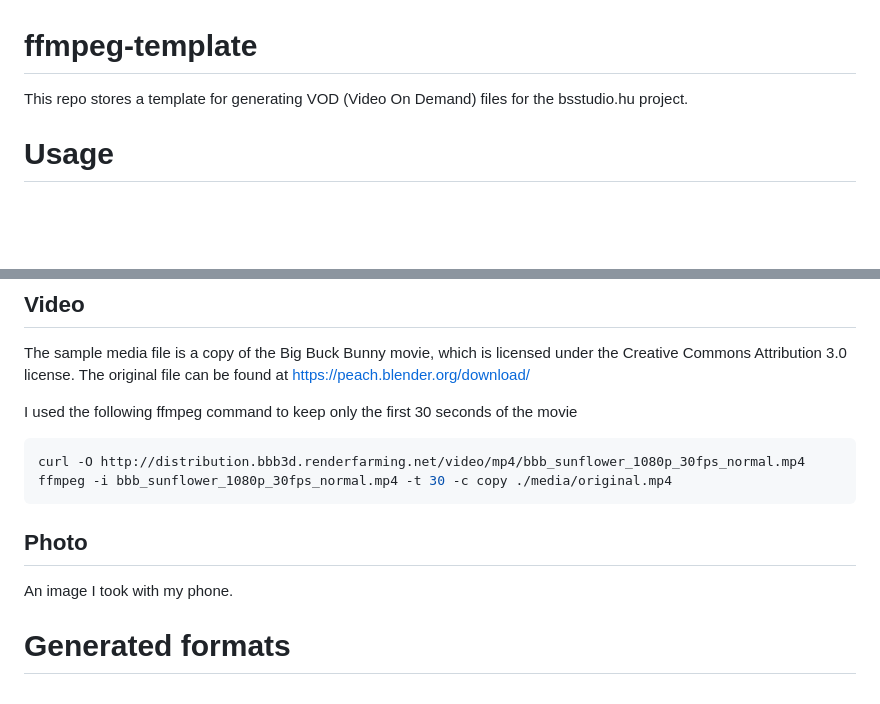
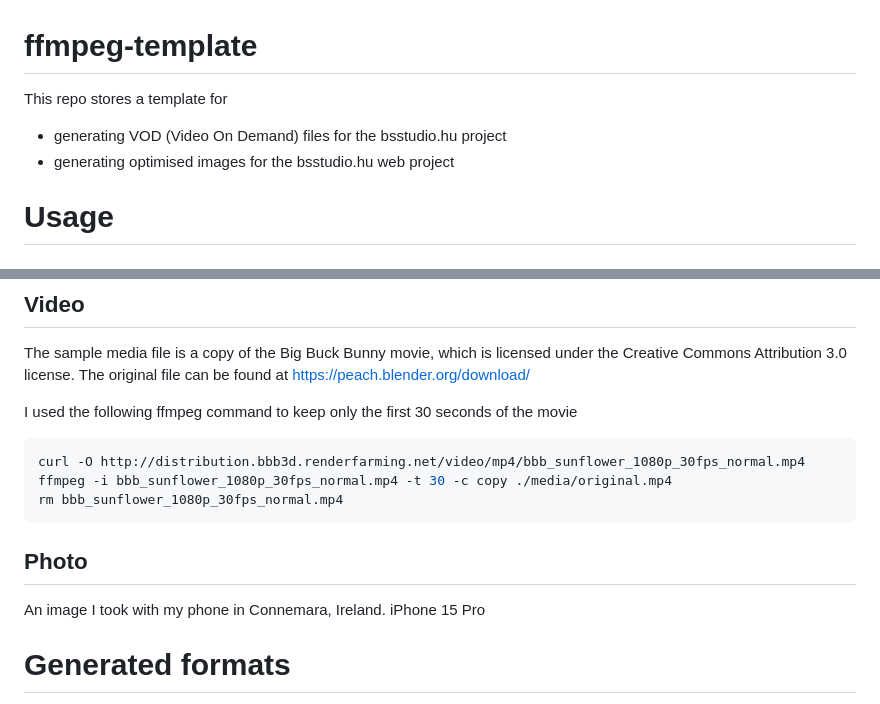
Before and after one commit to BSStudio/ffmpeg-template, a Markdown page: README.md, 2 parts joined by grey strips. Rendered like a GitHub page; blank space fills up the shorter version.

````diff
--- a/README.md
+++ b/README.md
@@ -1,6 +1,8 @@
 # ffmpeg-template
 
-This repo stores a template for generating VOD (Video On Demand) files for the bsstudio.hu project.
+This repo stores a template for
+ * generating VOD (Video On Demand) files for the bsstudio.hu project
+ * generating optimised images for the bsstudio.hu web project
 
 # Usage
 
@@ -31,10 +33,12 @@ I used the following ffmpeg command to keep only the first 30 seconds of the mov
 ```bash
 curl -O http://distribution.bbb3d.renderfarming.net/video/mp4/bbb_sunflower_1080p_30fps_normal.mp4
 ffmpeg -i bbb_sunflower_1080p_30fps_normal.mp4 -t 30 -c copy ./media/original.mp4
+rm bbb_sunflower_1080p_30fps_normal.mp4
 ```
 
 ## Photo
-An image I took with my phone.
+An image I took with my phone in Connemara, Ireland.
+iPhone 15 Pro
 
 # Generated formats
 The attempts to follow Apple's recommendations for HTTP Live Streaming (HLS) format.
````
